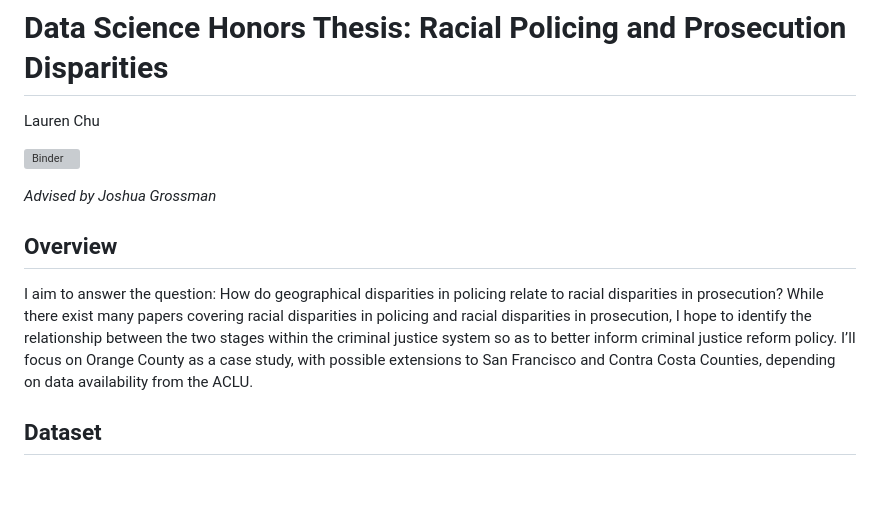
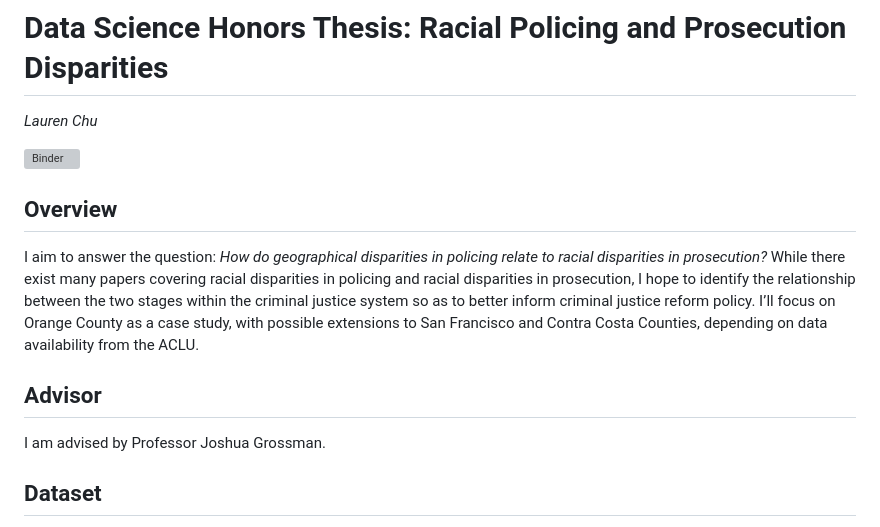
Before and after one commit to laurenbchu/honors-thesis, a Markdown page: README.md, the part around the change. GitHub-like rendering; blank space fills up the shorter version; grey boxes are pictures that could not be loaded.

```diff
--- a/README.md
+++ b/README.md
@@ -1,12 +1,13 @@
 # Data Science Honors Thesis: Racial Policing and Prosecution Disparities
-Lauren Chu
+_Lauren Chu_
 
 [![Binder](https://mybinder.org/badge_logo.svg)]([https://mybinder.org/v2/gh/ls88-openscienceconnector/final-project/master](https://mybinder.org/v2/gh/laurenbchu/honors-thesis/main))
 
-_Advised by Joshua Grossman_
+## Overview
+I aim to answer the question: _How do geographical disparities in policing relate to racial disparities in prosecution?_ While there exist many papers covering racial disparities in policing and racial disparities in prosecution, I hope to identify the relationship between the two stages within the criminal justice system so as to better inform criminal justice reform policy. I’ll focus on Orange County as a case study, with possible extensions to San Francisco and Contra Costa Counties, depending on data availability from the ACLU.
 
-## Overview
-I aim to answer the question: How do geographical disparities in policing relate to racial disparities in prosecution? While there exist many papers covering racial disparities in policing and racial disparities in prosecution, I hope to identify the relationship between the two stages within the criminal justice system so as to better inform criminal justice reform policy. I’ll focus on Orange County as a case study, with possible extensions to San Francisco and Contra Costa Counties, depending on data availability from the ACLU.
+## Advisor
+I am advised by Professor Joshua Grossman.
 
 ## Dataset
 I will primarily utilize the Racial and Identity Profiling Act (RIPA) data to identify geographical disparities in policing, which is a California-wide dataset with 14 tables on stops, searches, and seizures by hour, agency, month, location, primary reason for stop, citation, demographic information, and more. 	Because there is so much data and it’s not fully cleaned, I will write a data cleaning pipeline to aid in my analysis.
```
